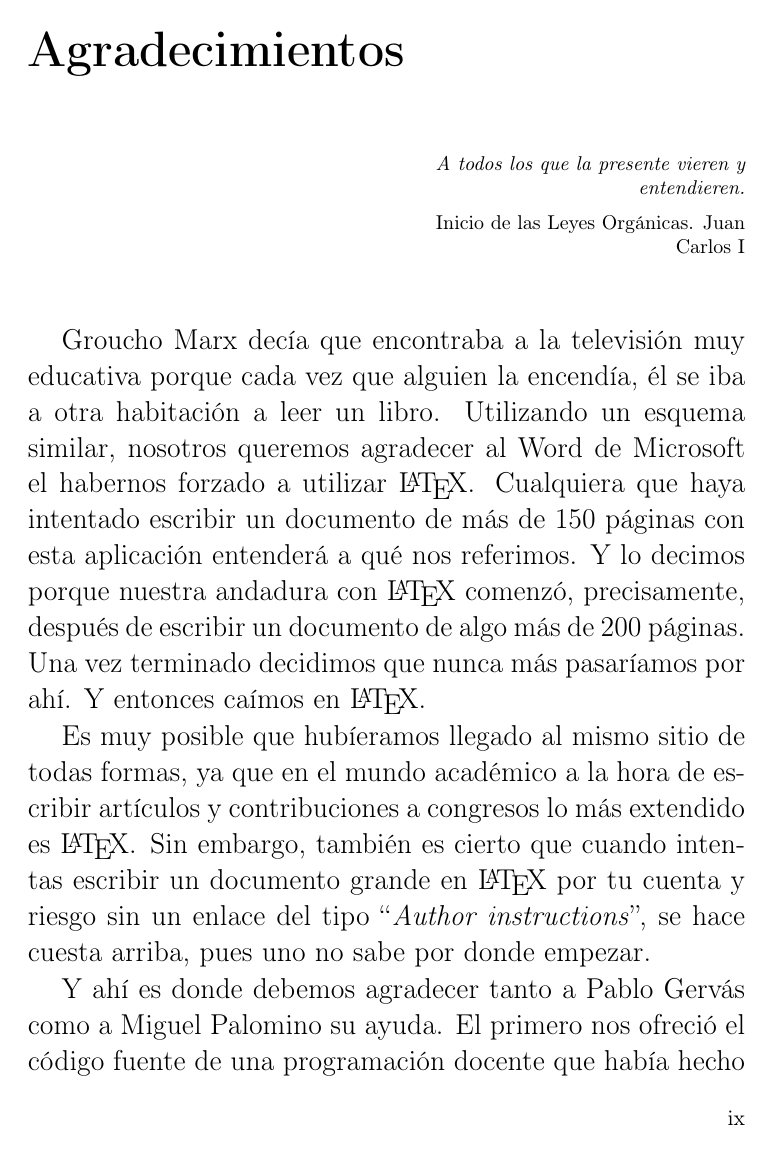
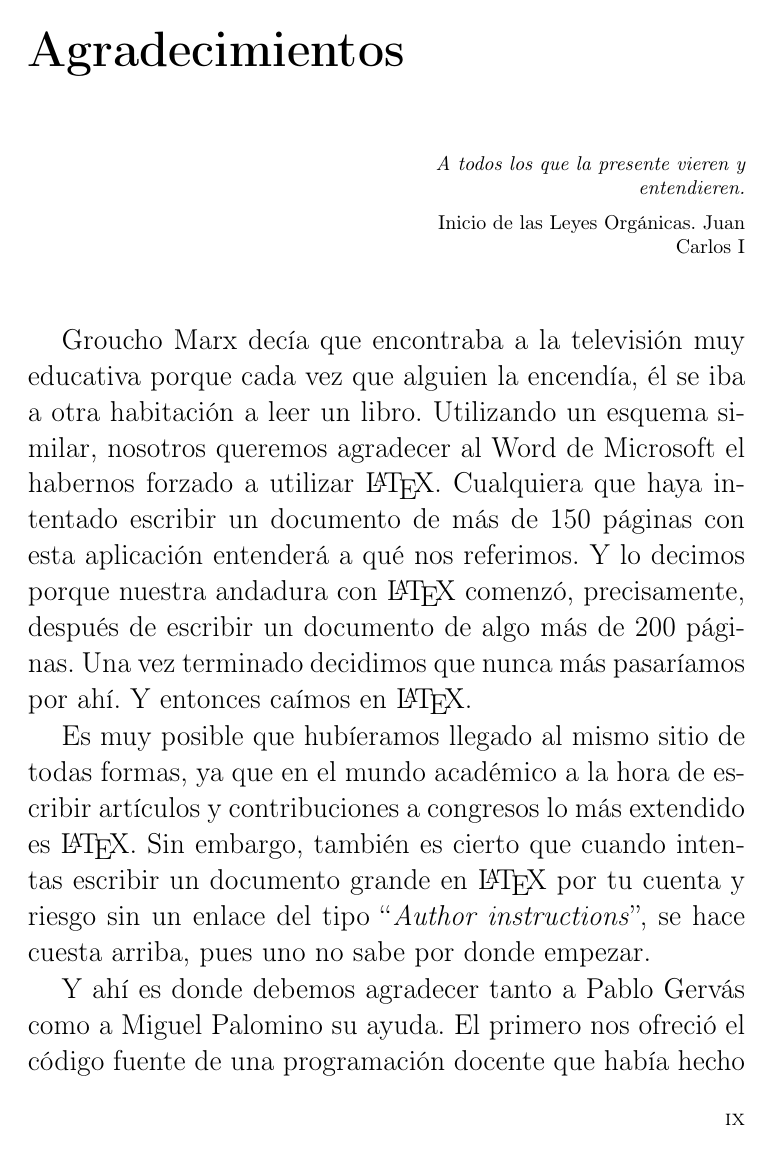
Before and after one commit to Akronix/pmctrack-memoria, a LaTeX book (Memoria.tex, which reads TeXiS/TeXiS_pream.tex): page 9 of 16. Compiled offline with pdfLaTeX; the source files are stored in an older character set and shown here as Unicode; a LaTeX package or settings file that is missing is left out.

Commit message:
Cambiado para que por defecto use idioma español

```diff
--- a/TeXiS/TeXiS_pream.tex
+++ b/TeXiS/TeXiS_pream.tex
@@ -206,7 +206,7 @@
 % tener que escribir  \'a ... aunque eso en teoría  lo hace el paquete
 % inputenc :-m
 
-\usepackage[spanish,activeacute,english]{babel}
+\usepackage[english,spanish,activeacute]{babel}
 
 % El paquete url sirve para poder  poner direcciones Web y no morir en
 % el intento,  sobre todo  en la bibliografía.   Es útil porque  si la
```
